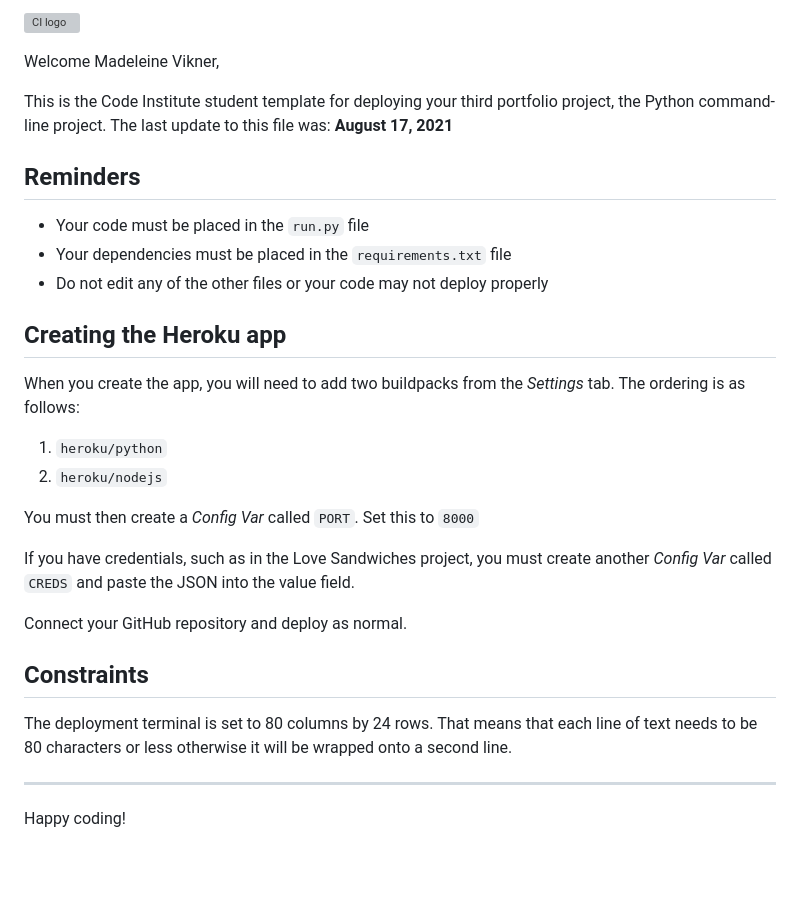
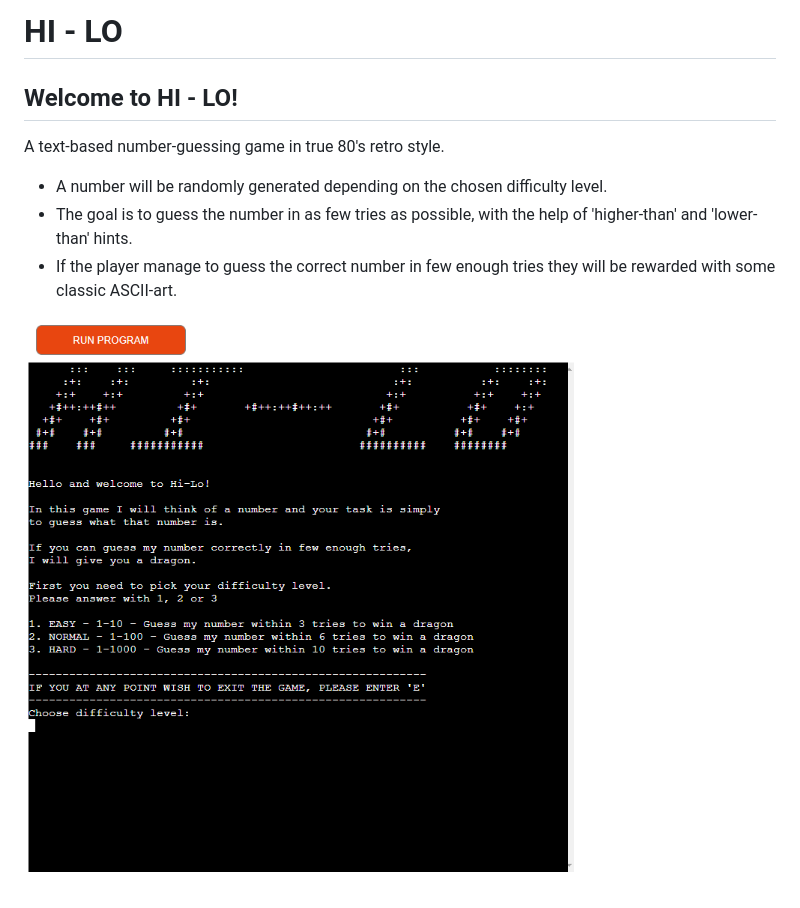
Before and after one commit to MadMaddie81/hi-lo, a Markdown page: README.md, the part around the change. GitHub-like rendering; pictures changed too: images/hi-lo.png (added); blank space fills up the shorter version; grey boxes are pictures that could not be loaded.

Commit message:
Docs: Add text to readme

```diff
--- a/README.md
+++ b/README.md
@@ -1,31 +1,13 @@
-![CI logo](https://codeinstitute.s3.amazonaws.com/fullstack/ci_logo_small.png)
+# __HI - LO__
 
-Welcome Madeleine Vikner,
+## Welcome to HI - LO!
 
-This is the Code Institute student template for deploying your third portfolio project, the Python command-line project. The last update to this file was: **August 17, 2021**
+A text-based number-guessing game in true 80's retro style.
 
-## Reminders
+* A number will be randomly generated depending on the chosen difficulty level.
+* The goal is to guess the number in as few tries as possible, with the help
+  of 'higher-than' and 'lower-than' hints.
+* If the player manage to guess the correct number in few enough tries they
+  will be rewarded with some classic ASCII-art.
 
-* Your code must be placed in the `run.py` file
-* Your dependencies must be placed in the `requirements.txt` file
-* Do not edit any of the other files or your code may not deploy properly
-
-## Creating the Heroku app
-
-When you create the app, you will need to add two buildpacks from the _Settings_ tab. The ordering is as follows:
-
-1. `heroku/python`
-2. `heroku/nodejs`
-
-You must then create a _Config Var_ called `PORT`. Set this to `8000`
-
-If you have credentials, such as in the Love Sandwiches project, you must create another _Config Var_ called `CREDS` and paste the JSON into the value field.
-
-Connect your GitHub repository and deploy as normal.
-
-## Constraints
-
-The deployment terminal is set to 80 columns by 24 rows. That means that each line of text needs to be 80 characters or less otherwise it will be wrapped onto a second line.
-
------
-Happy coding!
+![game](images/hi-lo.png)
```
Also changed, not shown: images/flowchart.png (added), 1 other file.
